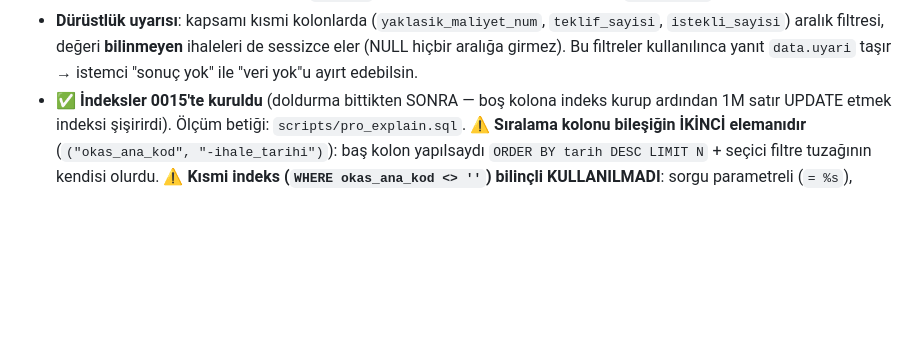
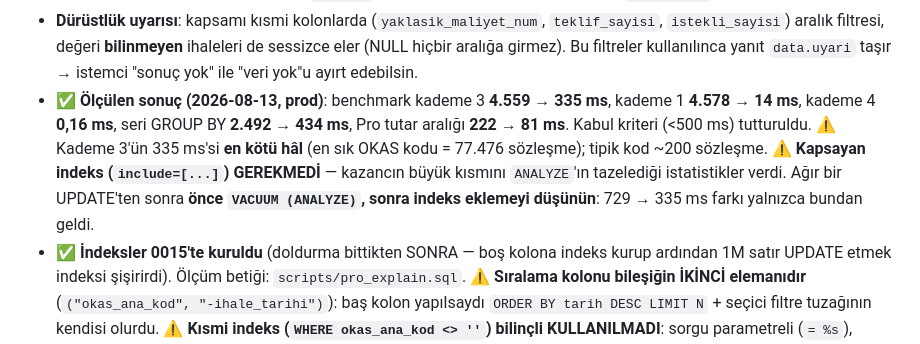
Before and after one commit to firatbadur/ihaletakip-api, a Markdown page: CLAUDE.md, the part around the change. GitHub-like rendering; blank space fills up the shorter version.

Commit message:
docs: Pro indeks çalışmasının ölçülen sonuçları
benchmark kademe 3  4559 → 335 ms   (en kötü hâl: en sık OKAS = 77.476 sözleşme)
benchmark kademe 1  4578 →  14 ms   (160×)
benchmark kademe 4         → 0,16 ms
seri GROUP BY       2492 → 434 ms
Pro tutar aralığı    222 →  81 ms

Planın kabul kriteri (<500 ms) tutturuldu.

⚠️ Kapsayan indeks (include=[...]) GEREKMEDİ — 35 MB'lık gereksiz indeksten
kaçınıldı. Kazancın büyük kısmı `ANALYZE`'ın tazelediği istatistiklerden geldi
(729 → 335 ms yalnızca bundan). Ders: ağır bir UPDATE'ten sonra önce
`VACUUM (ANALYZE)`, sonra indeks eklemeyi düşünün.

Co-Authored-By: Claude Opus 4.8 (1M context) <noreply@anthropic.com>

```diff
--- a/CLAUDE.md
+++ b/CLAUDE.md
@@ -669,6 +669,14 @@ Gelişmiş filtreler Pro'ya kilitlidir; **temel arama herkese açık kalır** (u
   `teklif_sayisi`, `istekli_sayisi`) aralık filtresi, değeri **bilinmeyen** ihaleleri de
   sessizce eler (NULL hiçbir aralığa girmez). Bu filtreler kullanılınca yanıt
   `data.uyari` taşır → istemci "sonuç yok" ile "veri yok"u ayırt edebilsin.
+- ✅ **Ölçülen sonuç (2026-08-13, prod)**: benchmark kademe 3 **4.559 → 335 ms**,
+  kademe 1 **4.578 → 14 ms**, kademe 4 **0,16 ms**, seri GROUP BY **2.492 → 434 ms**,
+  Pro tutar aralığı **222 → 81 ms**. Kabul kriteri (<500 ms) tutturuldu.
+  ⚠️ Kademe 3'ün 335 ms'si **en kötü hâl** (en sık OKAS kodu = 77.476 sözleşme);
+  tipik kod ~200 sözleşme. ⚠️ **Kapsayan indeks (`include=[...]`) GEREKMEDİ** —
+  kazancın büyük kısmını `ANALYZE`'ın tazelediği istatistikler verdi. Ağır bir
+  UPDATE'ten sonra **önce `VACUUM (ANALYZE)`, sonra indeks eklemeyi düşünün**:
+  729 → 335 ms farkı yalnızca bundan geldi.
 - ✅ **İndeksler 0015'te kuruldu** (doldurma bittikten SONRA — boş kolona indeks kurup
   ardından 1M satır UPDATE etmek indeksi şişirirdi). Ölçüm betiği:
   `scripts/pro_explain.sql`. ⚠️ **Sıralama kolonu bileşiğin İKİNCİ elemanıdır**
```
